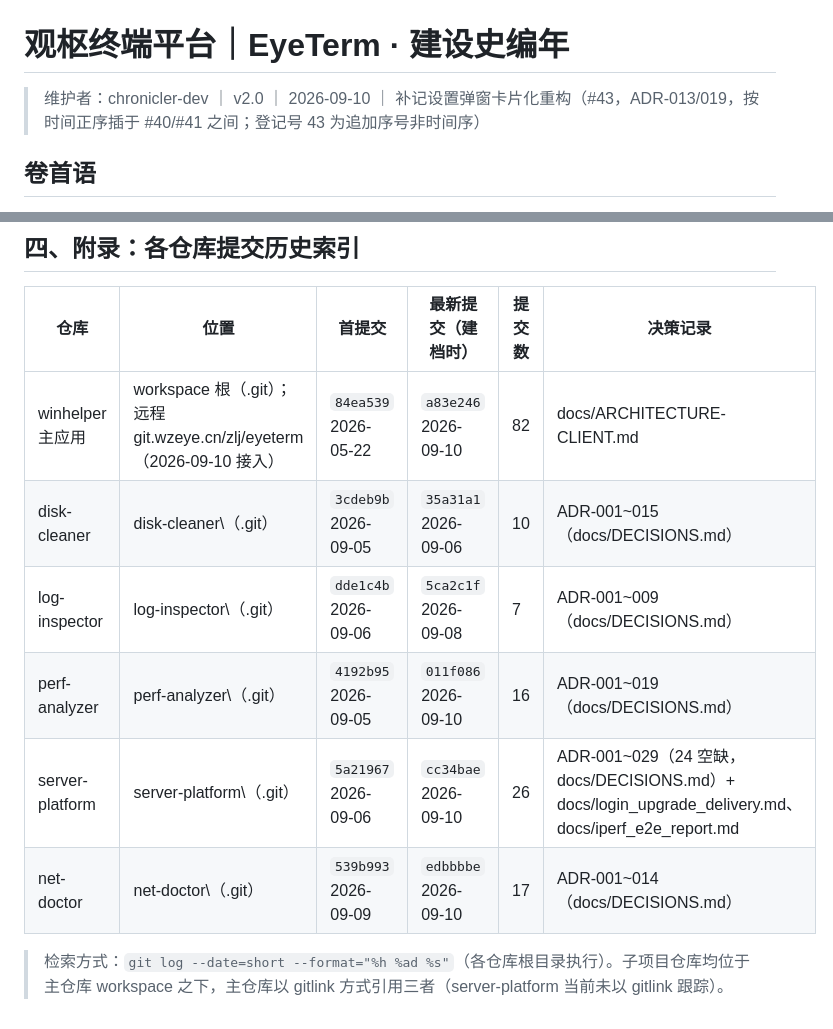
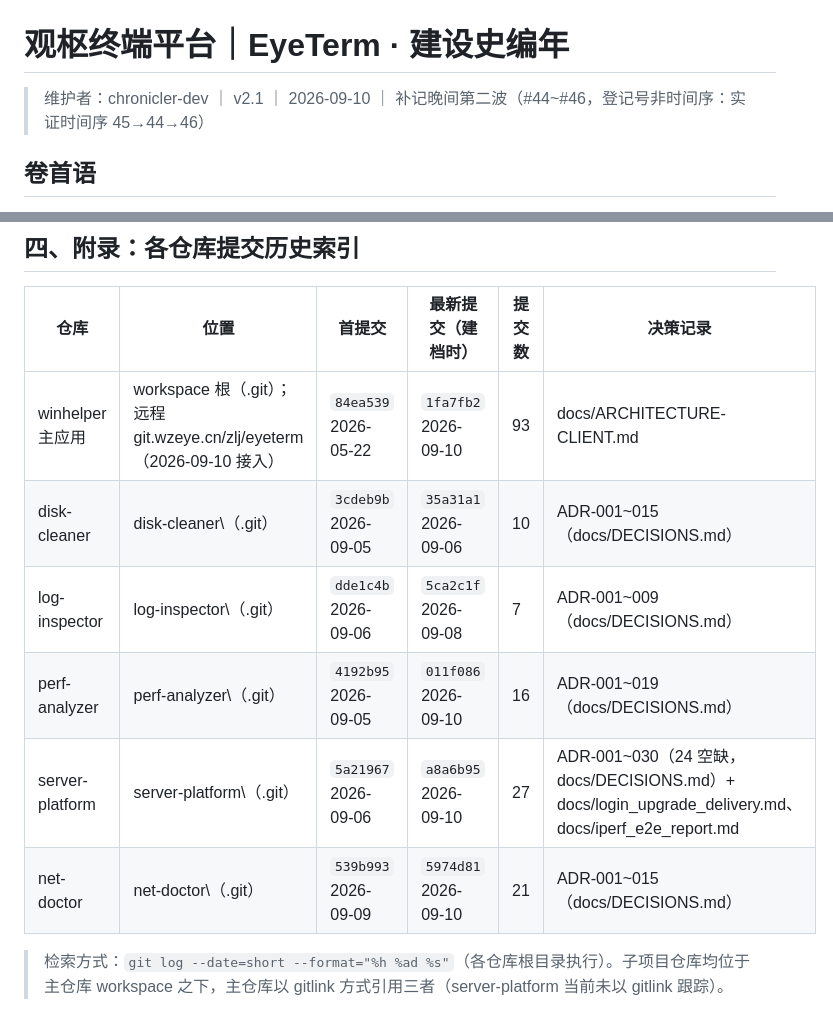
Before and after one commit to Lujoir/winhelper, a Markdown page: docs/CHRONICLE.md, 2 parts joined by grey strips. Rendered like a GitHub page.

Commit message:
docs: 编年史 v2.1 补记晚间第二波（#45 热修门禁/#44 AI辅助分析/#46 ADR-030 聚合分支，实证时间序 45→44→46）

```diff
--- a/docs/CHRONICLE.md
+++ b/docs/CHRONICLE.md
@@ -1,6 +1,6 @@
 # 观枢终端平台｜EyeTerm · 建设史编年
 
-> 维护者：chronicler-dev ｜ v2.0 ｜ 2026-09-10 ｜ 补记设置弹窗卡片化重构（#43，ADR-013/019，按时间正序插于 #40/#41 之间；登记号 43 为追加序号非时间序）
+> 维护者：chronicler-dev ｜ v2.1 ｜ 2026-09-10 ｜ 补记晚间第二波（#44~#46，登记号非时间序：实证时间序 45→44→46）
 
 ## 卷首语
 
@@ -303,11 +321,11 @@
 
 | 仓库 | 位置 | 首提交 | 最新提交（建档时） | 提交数 | 决策记录 |
 |------|------|--------|-------------------|--------|---------|
-| winhelper 主应用 | workspace 根（.git）；远程 git.wzeye.cn/zlj/eyeterm（2026-09-10 接入） | `84ea539` 2026-05-22 | `a83e246` 2026-09-10 | 82 | docs/ARCHITECTURE-CLIENT.md |
+| winhelper 主应用 | workspace 根（.git）；远程 git.wzeye.cn/zlj/eyeterm（2026-09-10 接入） | `84ea539` 2026-05-22 | `1fa7fb2` 2026-09-10 | 93 | docs/ARCHITECTURE-CLIENT.md |
 | disk-cleaner | disk-cleaner\（.git） | `3cdeb9b` 2026-09-05 | `35a31a1` 2026-09-06 | 10 | ADR-001~015（docs/DECISIONS.md） |
 | log-inspector | log-inspector\（.git） | `dde1c4b` 2026-09-06 | `5ca2c1f` 2026-09-08 | 7 | ADR-001~009（docs/DECISIONS.md） |
 | perf-analyzer | perf-analyzer\（.git） | `4192b95` 2026-09-05 | `011f086` 2026-09-10 | 16 | ADR-001~019（docs/DECISIONS.md） |
-| server-platform | server-platform\（.git） | `5a21967` 2026-09-06 | `cc34bae` 2026-09-10 | 26 | ADR-001~029（24 空缺，docs/DECISIONS.md）+ docs/login_upgrade_delivery.md、docs/iperf_e2e_report.md |
-| net-doctor | net-doctor\（.git） | `539b993` 2026-09-09 | `edbbbbe` 2026-09-10 | 17 | ADR-001~014（docs/DECISIONS.md） |
+| server-platform | server-platform\（.git） | `5a21967` 2026-09-06 | `a8a6b95` 2026-09-10 | 27 | ADR-001~030（24 空缺，docs/DECISIONS.md）+ docs/login_upgrade_delivery.md、docs/iperf_e2e_report.md |
+| net-doctor | net-doctor\（.git） | `539b993` 2026-09-09 | `5974d81` 2026-09-10 | 21 | ADR-001~015（docs/DECISIONS.md） |
 
 > 检索方式：`git log --date=short --format="%h %ad %s"`（各仓库根目录执行）。子项目仓库均位于主仓库 workspace 之下，主仓库以 gitlink 方式引用三者（server-platform 当前未以 gitlink 跟踪）。
```
Also changed, not shown: other parts of docs/CHRONICLE.md (+18 -0 lines).
